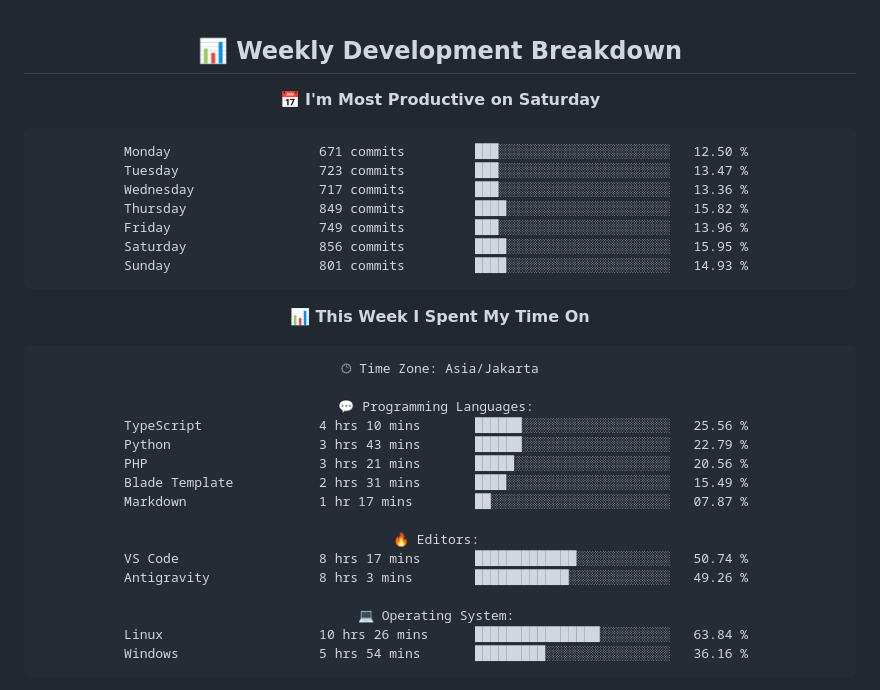
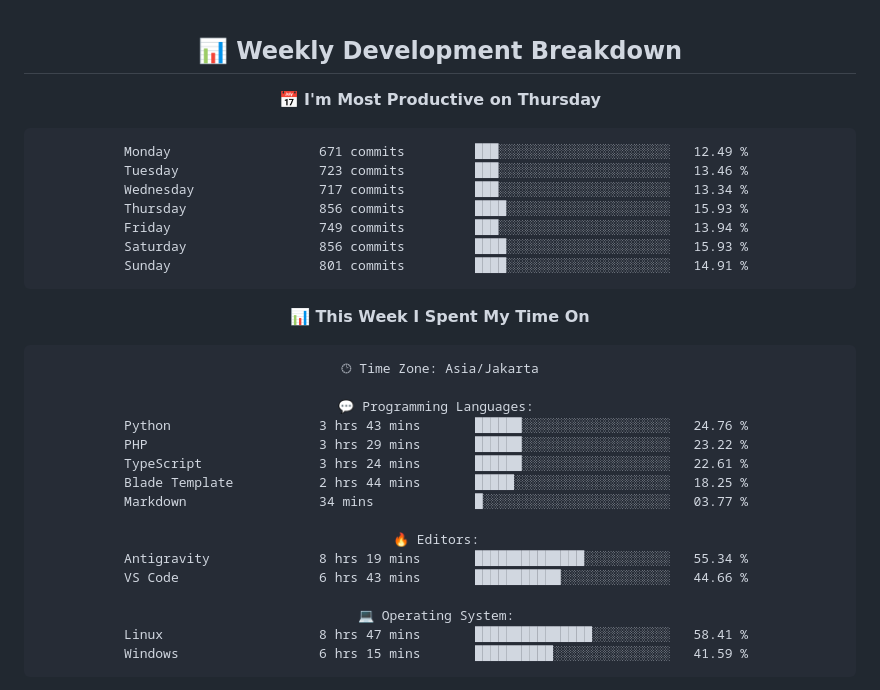
Before and after one commit to handikatriarlan/handikatriarlan, a Markdown page: README.md, the part around one of its changes. Rendered like a GitHub page.

Commit message:
🪄 Auto Updates Readme file WakaTime Status

````diff
--- a/README.md
+++ b/README.md
@@ -77,16 +77,16 @@ const arlan = {
 ## 📊 Weekly Development Breakdown
 
 <!--START_SECTION:waka-->
-📅 **I'm Most Productive on Saturday**
+📅 **I'm Most Productive on Thursday**
 
 ```text
-Monday                   671 commits         ███░░░░░░░░░░░░░░░░░░░░░░   12.50 %
-Tuesday                  723 commits         ███░░░░░░░░░░░░░░░░░░░░░░   13.47 %
-Wednesday                717 commits         ███░░░░░░░░░░░░░░░░░░░░░░   13.36 %
-Thursday                 849 commits         ████░░░░░░░░░░░░░░░░░░░░░   15.82 %
-Friday                   749 commits         ███░░░░░░░░░░░░░░░░░░░░░░   13.96 %
-Saturday                 856 commits         ████░░░░░░░░░░░░░░░░░░░░░   15.95 %
-Sunday                   801 commits         ████░░░░░░░░░░░░░░░░░░░░░   14.93 %
+Monday                   671 commits         ███░░░░░░░░░░░░░░░░░░░░░░   12.49 %
+Tuesday                  723 commits         ███░░░░░░░░░░░░░░░░░░░░░░   13.46 %
+Wednesday                717 commits         ███░░░░░░░░░░░░░░░░░░░░░░   13.34 %
+Thursday                 856 commits         ████░░░░░░░░░░░░░░░░░░░░░   15.93 %
+Friday                   749 commits         ███░░░░░░░░░░░░░░░░░░░░░░   13.94 %
+Saturday                 856 commits         ████░░░░░░░░░░░░░░░░░░░░░   15.93 %
+Sunday                   801 commits         ████░░░░░░░░░░░░░░░░░░░░░   14.91 %
 ```
 
 
@@ -96,19 +96,19 @@ Sunday                   801 commits         ████░░░░░░░
 🕑︎ Time Zone: Asia/Jakarta
 
 💬 Programming Languages:
-TypeScript               4 hrs 10 mins       ██████░░░░░░░░░░░░░░░░░░░   25.56 %
-Python                   3 hrs 43 mins       ██████░░░░░░░░░░░░░░░░░░░   22.79 %
-PHP                      3 hrs 21 mins       █████░░░░░░░░░░░░░░░░░░░░   20.56 %
-Blade Template           2 hrs 31 mins       ████░░░░░░░░░░░░░░░░░░░░░   15.49 %
-Markdown                 1 hr 17 mins        ██░░░░░░░░░░░░░░░░░░░░░░░   07.87 %
+Python                   3 hrs 43 mins       ██████░░░░░░░░░░░░░░░░░░░   24.76 %
+PHP                      3 hrs 29 mins       ██████░░░░░░░░░░░░░░░░░░░   23.22 %
+TypeScript               3 hrs 24 mins       ██████░░░░░░░░░░░░░░░░░░░   22.61 %
+Blade Template           2 hrs 44 mins       █████░░░░░░░░░░░░░░░░░░░░   18.25 %
+Markdown                 34 mins             █░░░░░░░░░░░░░░░░░░░░░░░░   03.77 %
 
 🔥 Editors:
-VS Code                  8 hrs 17 mins       █████████████░░░░░░░░░░░░   50.74 %
-Antigravity              8 hrs 3 mins        ████████████░░░░░░░░░░░░░   49.26 %
+Antigravity              8 hrs 19 mins       ██████████████░░░░░░░░░░░   55.34 %
+VS Code                  6 hrs 43 mins       ███████████░░░░░░░░░░░░░░   44.66 %
 
 💻 Operating System:
-Linux                    10 hrs 26 mins      ████████████████░░░░░░░░░   63.84 %
-Windows                  5 hrs 54 mins       █████████░░░░░░░░░░░░░░░░   36.16 %
+Linux                    8 hrs 47 mins       ███████████████░░░░░░░░░░   58.41 %
+Windows                  6 hrs 15 mins       ██████████░░░░░░░░░░░░░░░   41.59 %
 ```
 
 
````
Also changed, not shown: other parts of README.md (+1 -1 lines).
